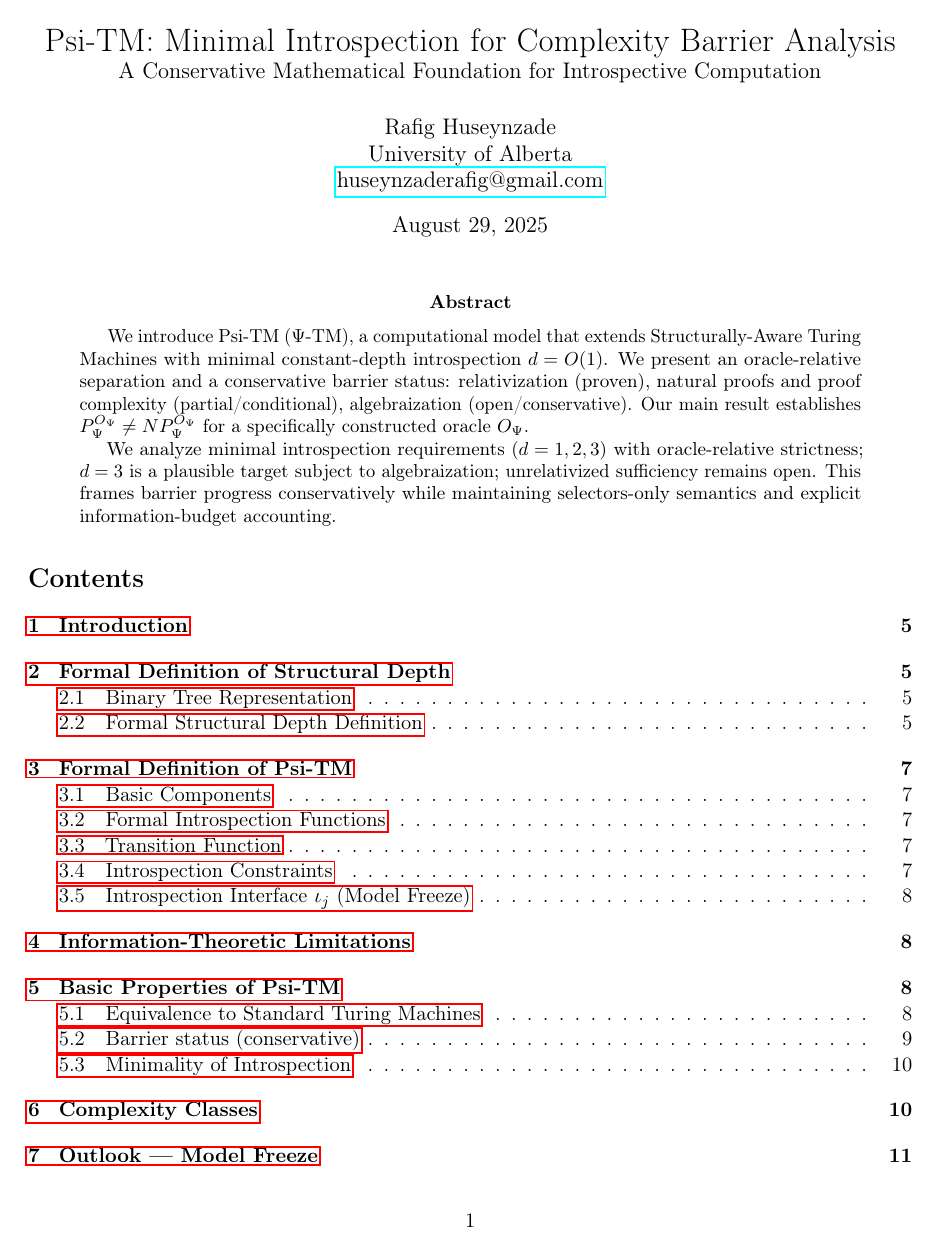
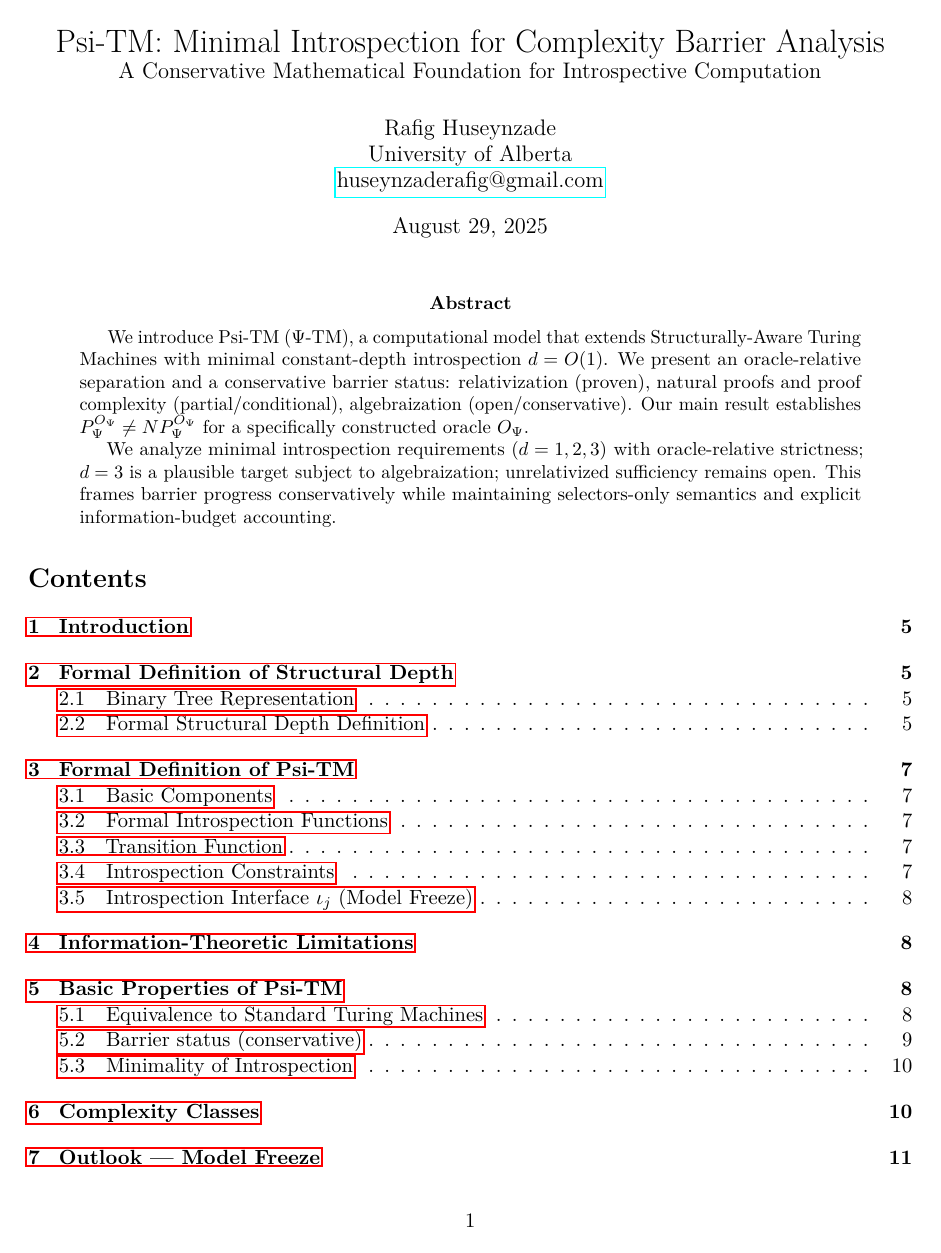
Before and after one commit to Acloyer/Psi-TM, a LaTeX paper (main.tex): page 1 of 60 before the commit and page 1 of 59 after it. Compiled offline with pdfLaTeX.

Commit message:
fix(tex): add lmodern to resolve pdfTeX font expansion error in CI
- Unblocks acceptance workflow LaTeX build
- No content changes, only font package for scalable CM

```diff
--- a/main.tex
+++ b/main.tex
@@ -27,6 +27,7 @@
 \usepackage{pgfplotstable}    % Table plotting
 \usepackage[utf8]{inputenc}   % UTF-8 input encoding
 \usepackage[T1]{fontenc}      % T1 font encoding
+\usepackage{lmodern}          % Scalable Latin Modern fonts (fix microtype expansion)
 \usepackage[numbers]{natbib}
 
 \geometry{margin=2.5cm}
```
